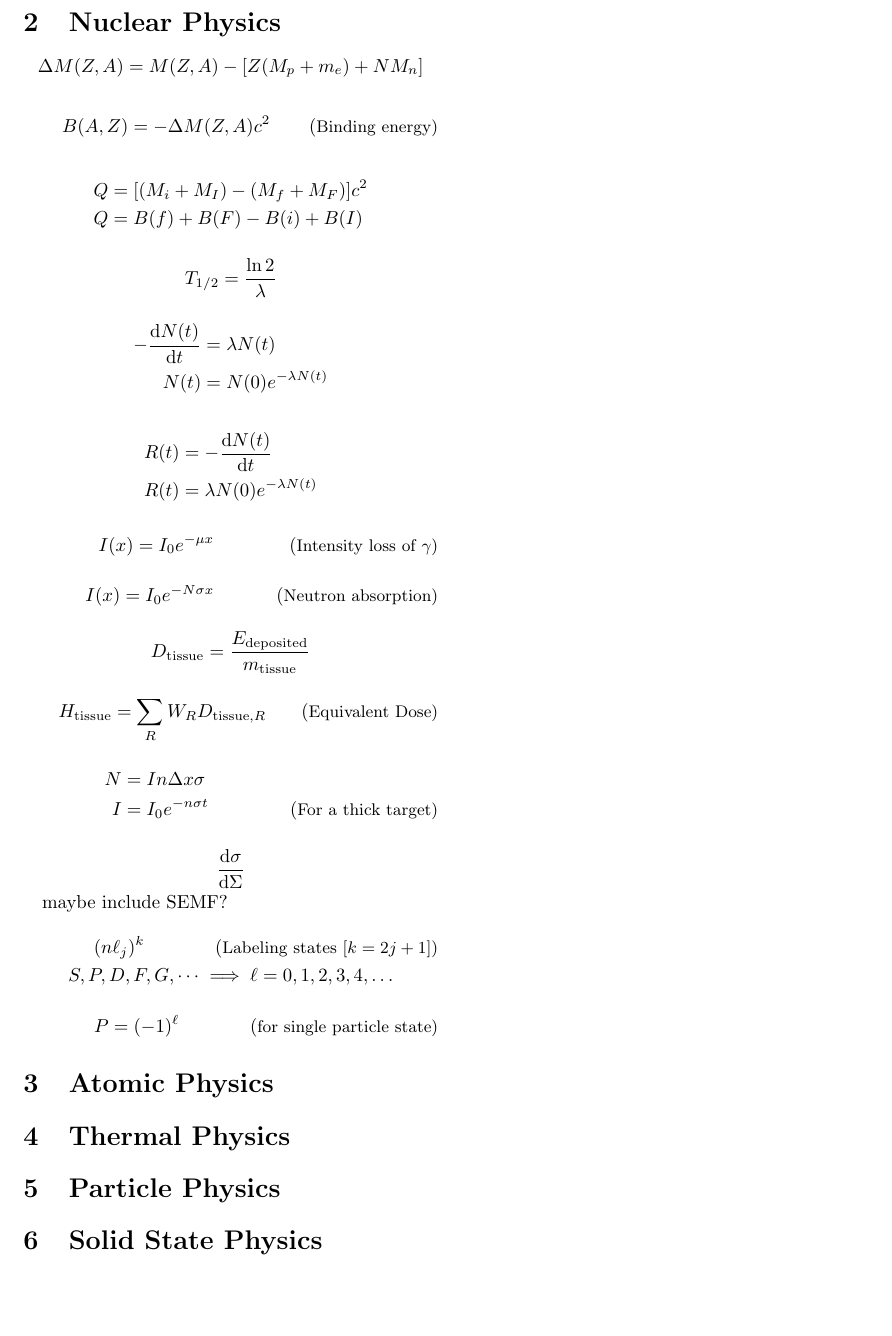
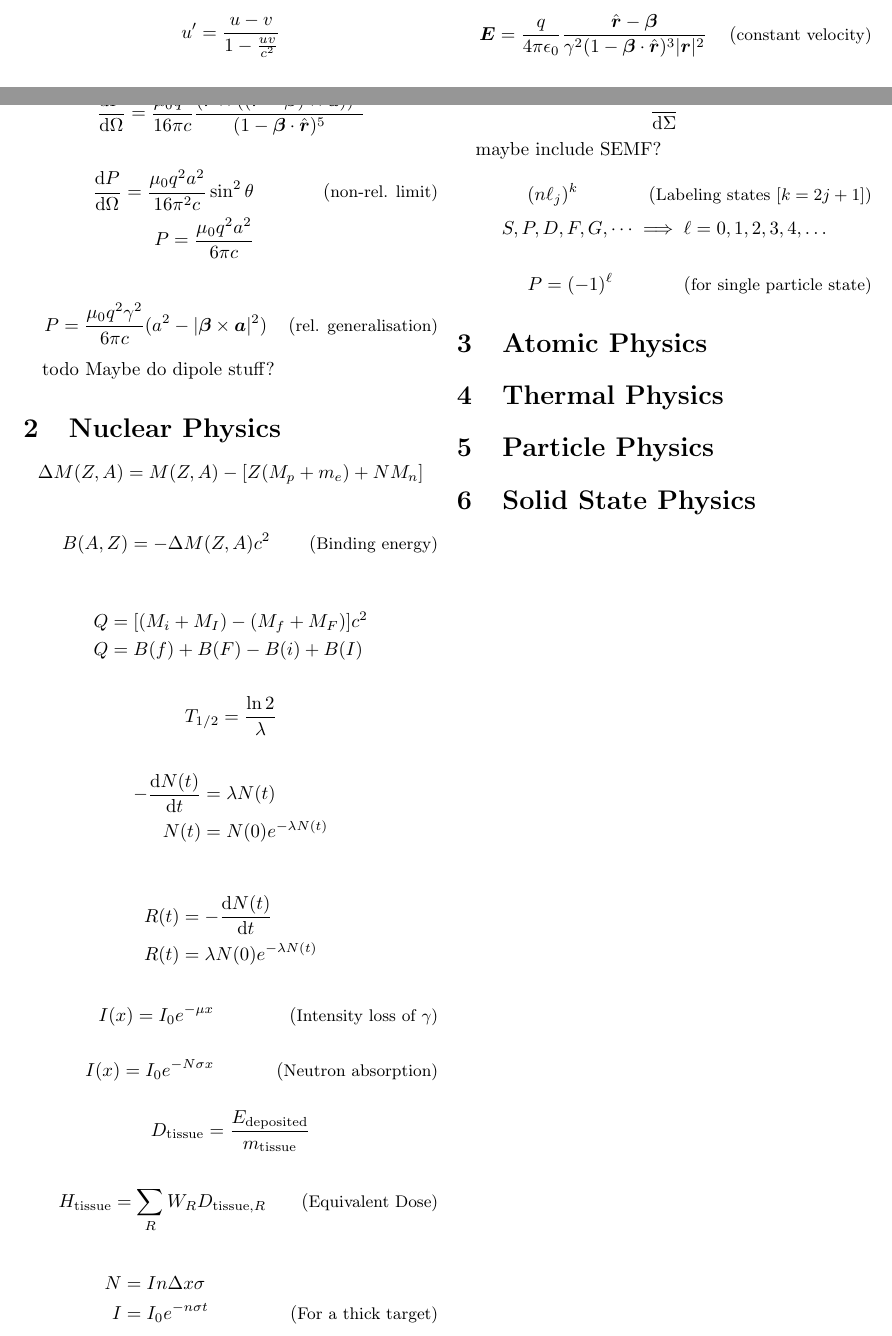
Before and after one commit to lordhi/PHY3004W-formula-sheet, a LaTeX document (formula_sheet.tex, which reads EM.tex): part of page 2 of 2 before the commit and two parts of pages 1 and 2 of 2 after it, the two joined at a grey line, cut at the place of the change, the shorter picture padded with empty space. Compiled offline with pdfLaTeX.

Commit message:
Done most of EM

```diff
--- a/EM.tex
+++ b/EM.tex
@@ -117,3 +121,24 @@
     \Bigl(\frac{\hat{\vec{r}} - \vec{\beta}}{\gamma^{2} (1 - \vec{\beta}\cdot\hat{\vec{r}})^{3} |\vec{r}|^{2}} \\
         &+\frac{\hat{\vec{r}} \times ((\hat{\vec{r}} - \vec{\beta}) \times \dot{\vec{\beta}})}{(1- \vec{\beta}\cdot\hat{\vec{r}})^{3}c|\vec{r}|}\Bigr) \comment{for point charge}
 \end{align*}
+
+\begin{equation*}
+    \vec{E} = \frac{q}{4\pi\epsilon_{0}} \frac{\hat{\vec{r}} - \vec{\beta}}{\gamma^{2} (1-\vec{\beta}\cdot\hat{\vec{r}})^{3}|\vec{r}|^{2}} \comment{constant velocity}
+\end{equation*}
+
+\begin{equation*}
+    \d{P}{\Omega} = \frac{\mu_{0} q^{2}}{16\pi c}
+    \frac{(\hat{\vec{r}} \times ((\hat{\vec{r}} - \vec{\beta}) \times \vec{a}))^{2}}
+    {(1 - \vec{\beta} \cdot \hat{\vec{r}})^{5}}
+\end{equation*}
+
+\begin{align*}
+    \d{P}{\Omega} = \frac{\mu_{0} q^{2} a^{2}}{16 \pi^{2}c} \sin^{2}\theta \comment{non-rel. limit} \\
+    P = \frac{\mu_{0} q^{2} a^{2}}{6 \pi c}
+\end{align*}
+
+\begin{equation*}
+    P = \frac{\mu_{0} q^{2} \gamma^{2}}{6 \pi c} (a^{2} - |\vec{\beta} \times \vec{a}|^{2}) \comment{rel. generalisation}
+\end{equation*}
+
+todo Maybe do dipole stuff?
```
Also changed, not shown: formula_sheet.pdf, EM.tex (6 more changed lines).
